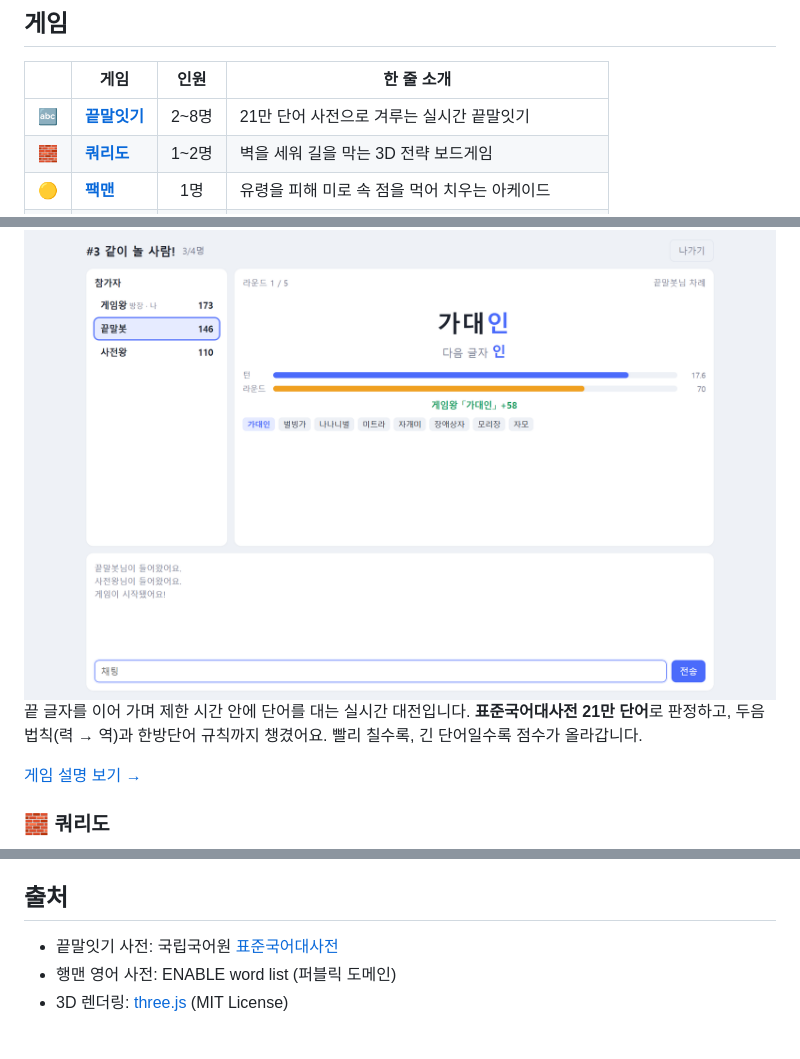
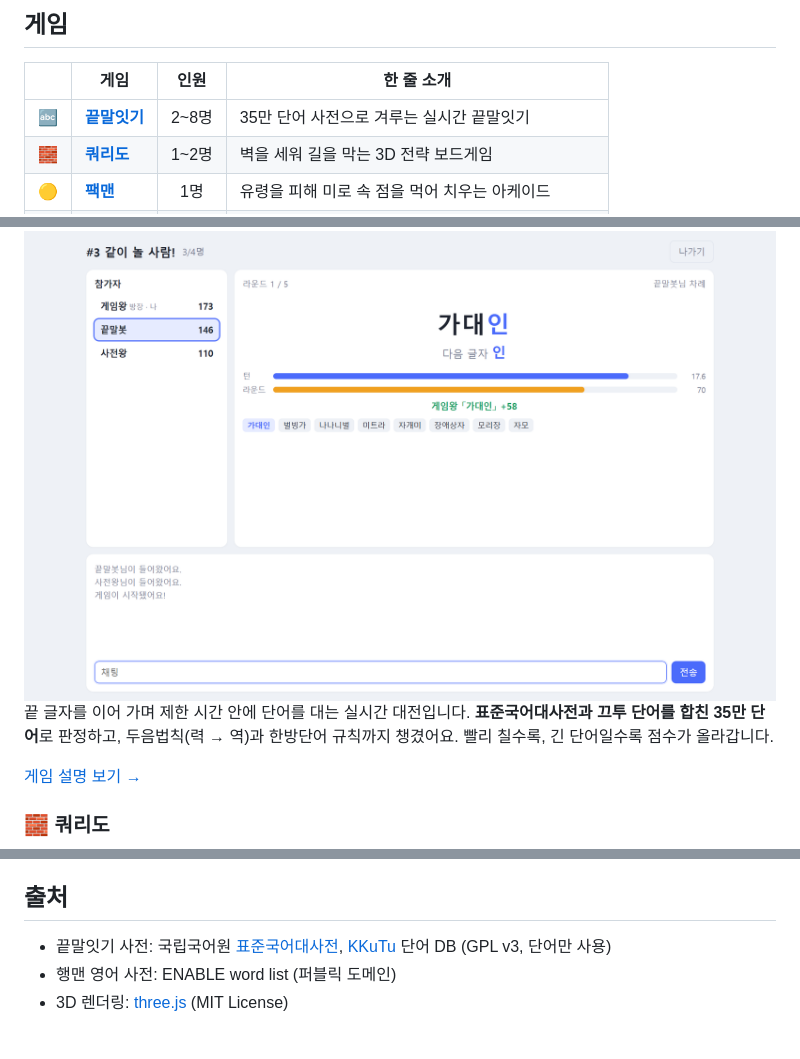
Before and after one commit to kminh-wow/Game_hub, a Markdown page: README.md, 3 parts joined by grey strips. Drawn GitHub-style.

```diff
--- a/README.md
+++ b/README.md
@@ -16,7 +16,7 @@
 
 | | 게임 | 인원 | 한 줄 소개 |
 |:-:|---|:-:|---|
-| 🔤 | **[끝말잇기](wordchain/README.md)** | 2~8명 | 21만 단어 사전으로 겨루는 실시간 끝말잇기 |
+| 🔤 | **[끝말잇기](wordchain/README.md)** | 2~8명 | 35만 단어 사전으로 겨루는 실시간 끝말잇기 |
 | 🧱 | **[쿼리도](quoridor/README.md)** | 1~2명 | 벽을 세워 길을 막는 3D 전략 보드게임 |
 | 🟡 | **[팩맨](pacman/README.md)** | 1명 | 유령을 피해 미로 속 점을 먹어 치우는 아케이드 |
 | 🔠 | **[행맨](hangman/README.md)** | 2~8명 | 돌아가며 영어 단어를 내고 차례대로 맞히는 추리 게임 |
@@ -26,7 +26,7 @@
 <img src="docs/images/wordchain-game.png" alt="끝말잇기 게임 화면" width="760">
 
 끝 글자를 이어 가며 제한 시간 안에 단어를 대는 실시간 대전입니다.
-**표준국어대사전 21만 단어**로 판정하고, 두음법칙(력 → 역)과 한방단어 규칙까지 챙겼어요.
+**표준국어대사전과 끄투 단어를 합친 35만 단어**로 판정하고, 두음법칙(력 → 역)과 한방단어 규칙까지 챙겼어요.
 빨리 칠수록, 긴 단어일수록 점수가 올라갑니다.
 
 [게임 설명 보기 →](wordchain/README.md)
@@ -133,7 +134,7 @@ AI가 한 수 한 수를 어떻게 평가하는지 보여주는 **학습 모드*
 
 ## 출처
 
-- 끝말잇기 사전: 국립국어원 [표준국어대사전](https://stdict.korean.go.kr)
+- 끝말잇기 사전: 국립국어원 [표준국어대사전](https://stdict.korean.go.kr), [KKuTu](https://github.com/JJoriping/KKuTu) 단어 DB (GPL v3, 단어만 사용)
 - 행맨 영어 사전: ENABLE word list (퍼블릭 도메인)
 - 3D 렌더링: [three.js](https://threejs.org) (MIT License)
 
```
Also changed, not shown: other parts of README.md (+1 -0 lines), docs/DEVELOPMENT.md (+16 -1 lines), wordchain/README.md (+12 -5 lines).
